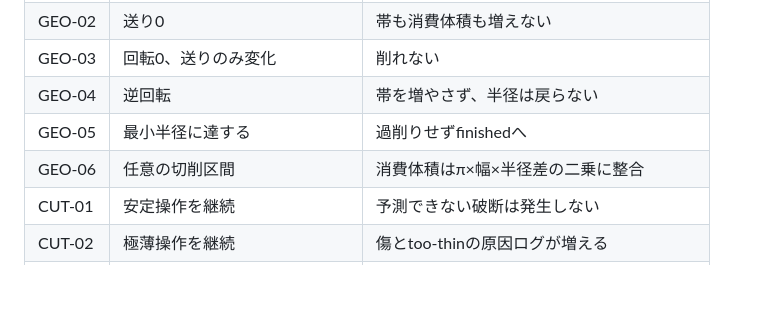
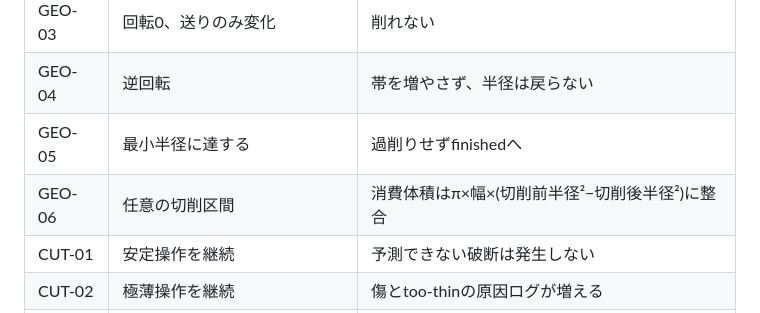
Before and after one commit to moyashimisosoup/katsuramuki-dojo, a Markdown page: docs/PHASE0_KATSURAMUKI_PHYSICS_PLAN_V1.md, the part around the change. GitHub-like rendering; blank space fills up the shorter version.

Commit message:
docs: clarify removed-volume formula

```diff
--- a/docs/PHASE0_KATSURAMUKI_PHYSICS_PLAN_V1.md
+++ b/docs/PHASE0_KATSURAMUKI_PHYSICS_PLAN_V1.md
@@ -180,7 +180,7 @@ Phase 1以降：無限桂むき、課題、自己ベスト、他の包丁。Phas
 | GEO-03 | 回転0、送りのみ変化 | 削れない |
 | GEO-04 | 逆回転 | 帯を増やさず、半径は戻らない |
 | GEO-05 | 最小半径に達する | 過削りせずfinishedへ |
-| GEO-06 | 任意の切削区間 | 消費体積はπ×幅×半径差の二乗に整合 |
+| GEO-06 | 任意の切削区間 | 消費体積はπ×幅×(切削前半径²−切削後半径²)に整合 |
 | CUT-01 | 安定操作を継続 | 予測できない破断は発生しない |
 | CUT-02 | 極薄操作を継続 | 傷とtoo-thinの原因ログが増える |
 | CUT-03 | 急激な送り増加 | 失速か破断が発生し、原因ログと一致 |
```
